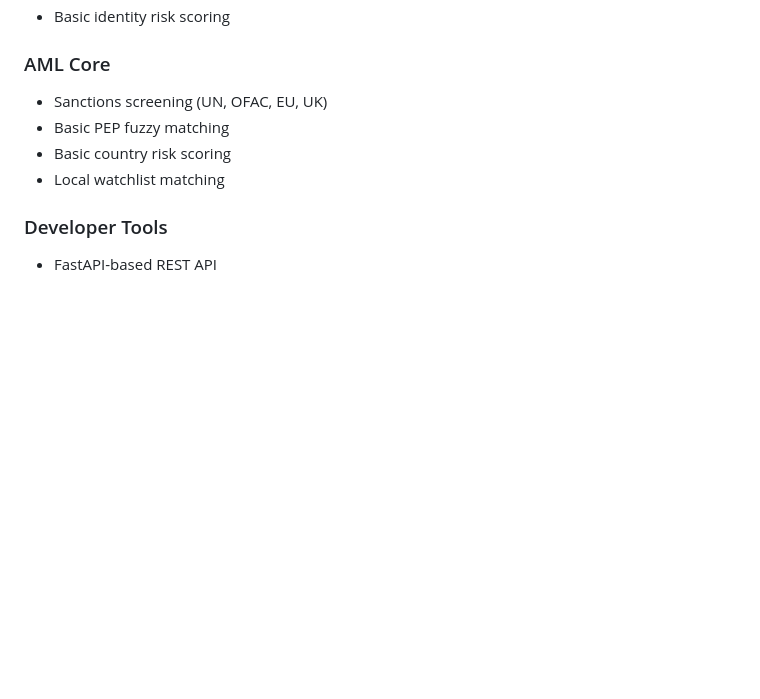
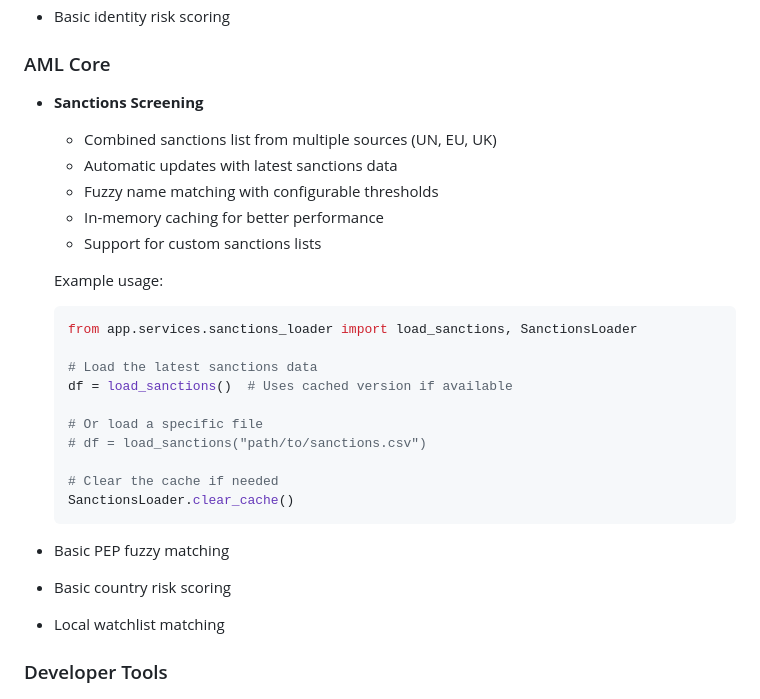
Before and after one commit to Zezoo123/CorridorComply, a Markdown page: README.md, the part around one of its changes. Drawn GitHub-style; blank space fills up the shorter version.

````diff
--- a/README.md
+++ b/README.md
@@ -68,7 +100,27 @@ Build a simple, transparent, Python-based compliance system that fintechs can in
 
 ### AML Core
 
-- Sanctions screening (UN, OFAC, EU, UK)
+- **Sanctions Screening**
+  - Combined sanctions list from multiple sources (UN, EU, UK)
+  - Automatic updates with latest sanctions data
+  - Fuzzy name matching with configurable thresholds
+  - In-memory caching for better performance
+  - Support for custom sanctions lists
+
+  Example usage:
+  ```python
+  from app.services.sanctions_loader import load_sanctions, SanctionsLoader
+
+  # Load the latest sanctions data
+  df = load_sanctions()  # Uses cached version if available
+
+  # Or load a specific file
+  # df = load_sanctions("path/to/sanctions.csv")
+
+  # Clear the cache if needed
+  SanctionsLoader.clear_cache()
+  ```
+
 - Basic PEP fuzzy matching
 - Basic country risk scoring
 - Local watchlist matching
````
Also changed, not shown: other parts of README.md (+38 -0 lines).
